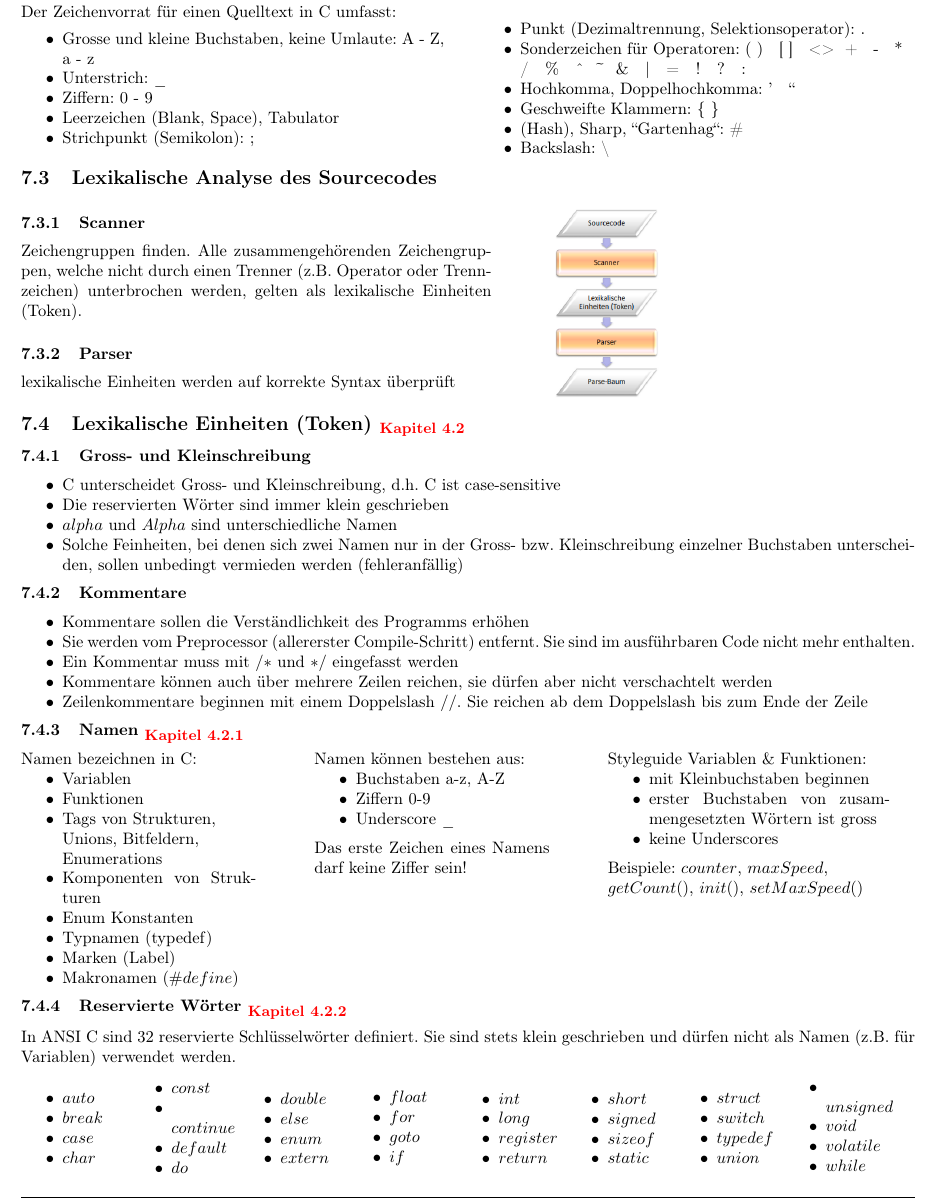
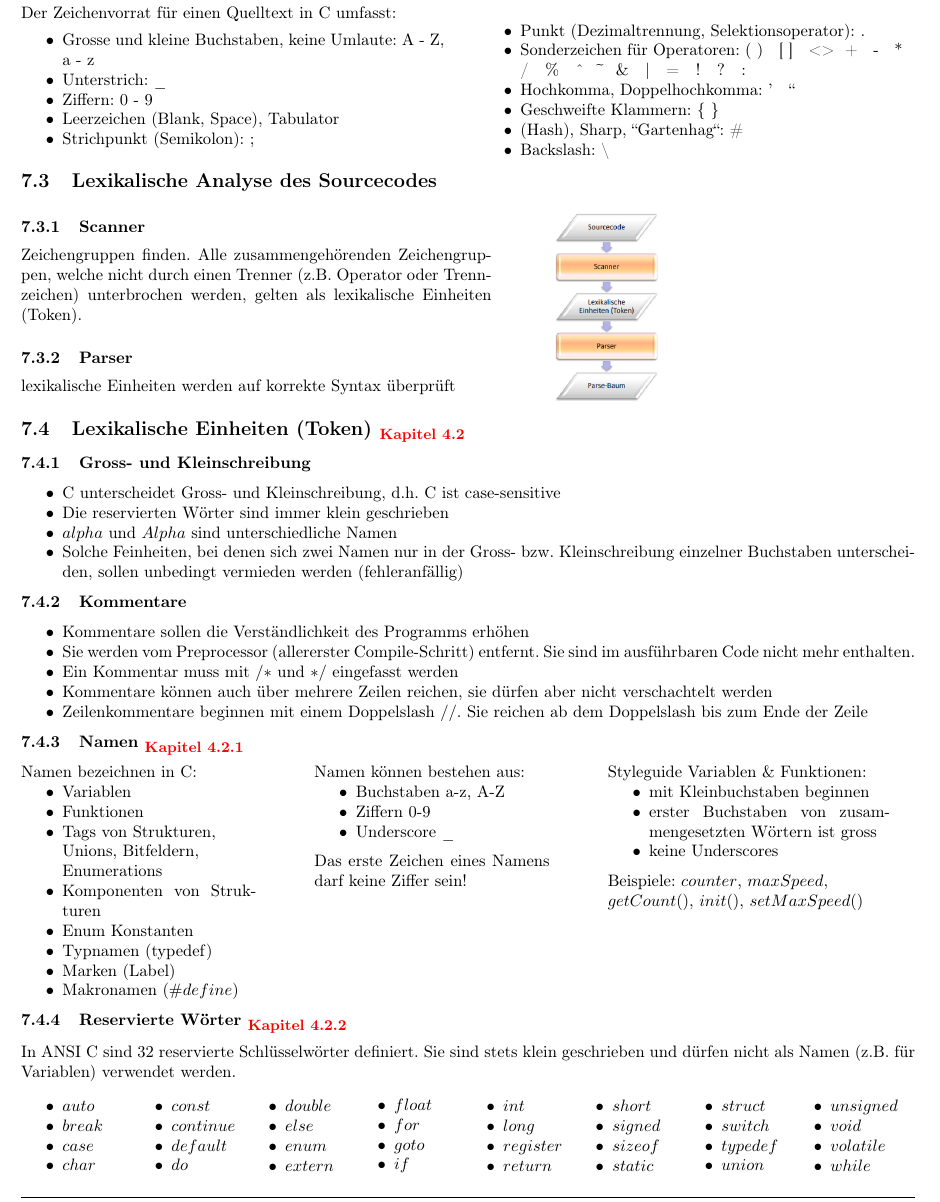
Before and after one commit to HSR-Stud/ProgGru, a LaTeX document (ProgGru.tex, which reads sections/07_Lexikalische_Konventionen_Enum.tex): part of page 15 of 29, cut so that both start at the same text. Compiled offline with pdfLaTeX.

Commit message:
Schönheitsverbesserung bei Auflistung

```diff
--- a/sections/07_Lexikalische_Konventionen_Enum.tex
+++ b/sections/07_Lexikalische_Konventionen_Enum.tex
@@ -129,7 +129,7 @@
 	 				\item $char$
 	 			\end{compactitem}
  			\end{minipage}
- 			\begin{minipage}[c]{2.2 cm}
+ 			\begin{minipage}[c]{2.3 cm}
 	 			\begin{compactitem}
 	 				\item $const$
 	 				\item $continue$
```
Also changed, not shown: ProgGru.pdf, sections/07_Lexikalische_Konventionen_Enum.tex (2 more changed lines).
